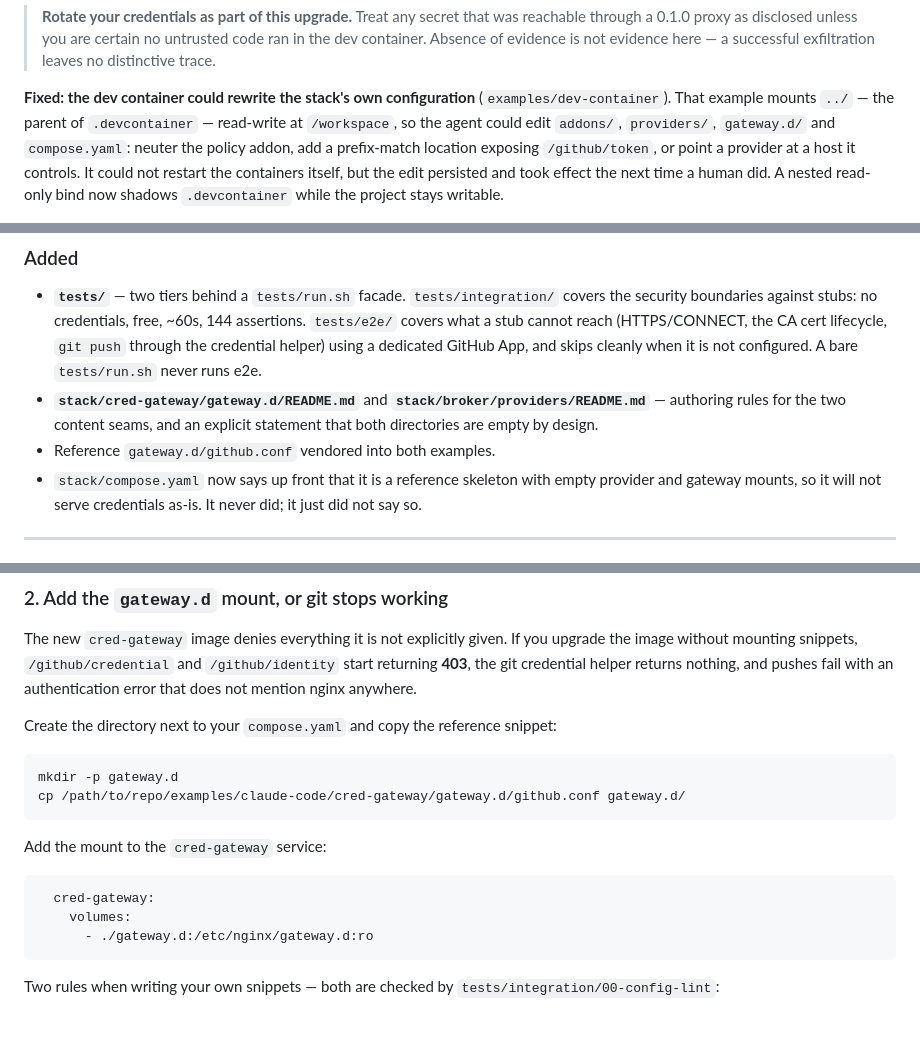
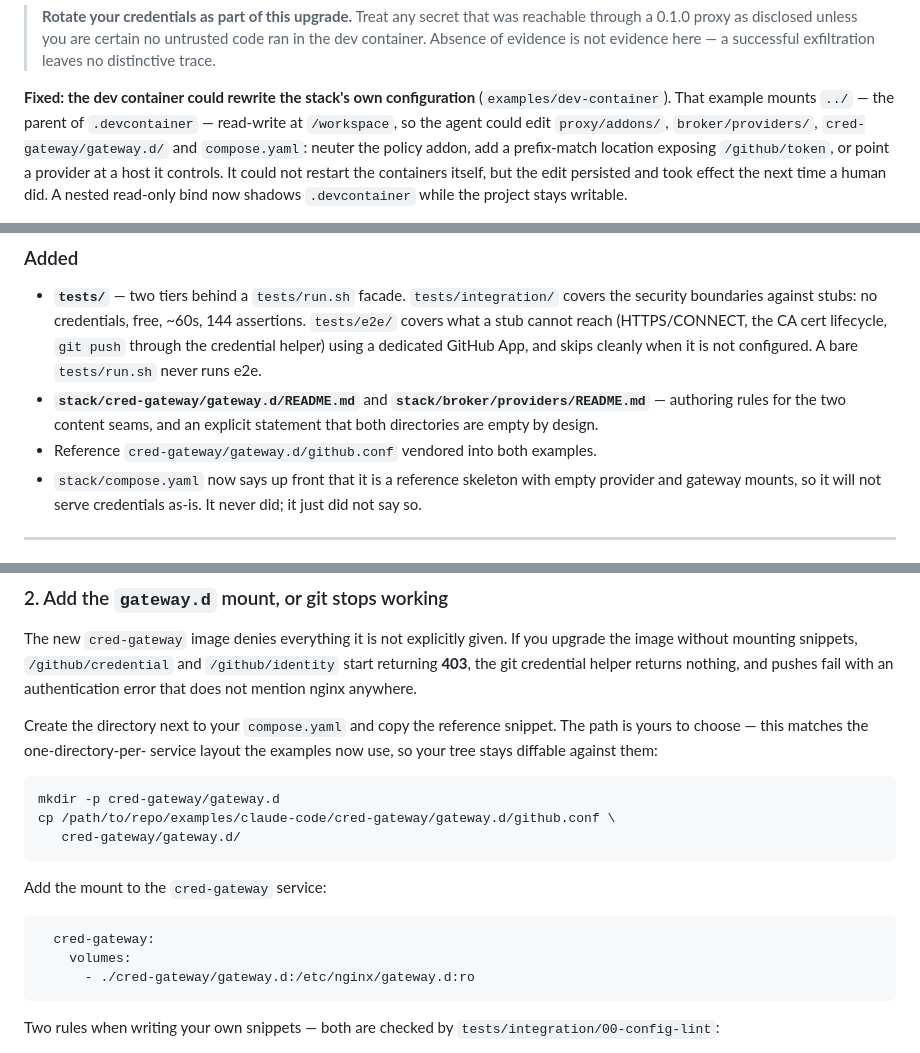
Before and after one commit to lpezet/secure-autonomous-agents, a Markdown page: CHANGELOG.md, 3 parts joined by grey strips. Rendered like a GitHub page; blank space fills up the shorter version.

Commit message:
Finish the folder rename in the migration notes
Three references escaped the first pass: the mount-isolation paragraph still
listed the directories the agent could rewrite under their old names, the
Added entry still called the vendored snippet gateway.d/github.conf, and
upgrade step 2 told people to create a bare gateway.d/.

Step 2 now suggests cred-gateway/gateway.d/ and says outright that the path is
theirs to choose — the reason to follow it is that their tree stays diffable
against the examples, not that anything requires it.

Co-Authored-By: Claude Opus 4.8 (1M context) <noreply@anthropic.com>
Claude-Session: https://claude.ai/code/session_01R9Qw4WbaXm4DB89WDcKoUU

````diff
--- a/CHANGELOG.md
+++ b/CHANGELOG.md
@@ -44,7 +44,8 @@ the claimed host, so a request merely *labelled* internal is refused too.
 **Fixed: the dev container could rewrite the stack's own configuration**
 (`examples/dev-container`). That example mounts `../` — the parent of
 `.devcontainer` — read-write at `/workspace`, so the agent could edit
-`addons/`, `providers/`, `gateway.d/` and `compose.yaml`: neuter the policy
+`proxy/addons/`, `broker/providers/`, `cred-gateway/gateway.d/` and
+`compose.yaml`: neuter the policy
 addon, add a prefix-match location exposing `/github/token`, or point a
 provider at a host it controls. It could not restart the containers itself, but
 the edit persisted and took effect the next time a human did. A nested
@@ -106,7 +107,7 @@ from an example or follow the docs, which now use the new paths.
 - **`stack/cred-gateway/gateway.d/README.md`** and
   **`stack/broker/providers/README.md`** — authoring rules for the two content
   seams, and an explicit statement that both directories are empty by design.
-- Reference `gateway.d/github.conf` vendored into both examples.
+- Reference `cred-gateway/gateway.d/github.conf` vendored into both examples.
 - `stack/compose.yaml` now says up front that it is a reference skeleton with
   empty provider and gateway mounts, so it will not serve credentials as-is.
   It never did; it just did not say so.
@@ -170,11 +171,13 @@ nothing, and pushes fail with an authentication error that does not mention
 nginx anywhere.
 
 Create the directory next to your `compose.yaml` and copy the reference
-snippet:
+snippet. The path is yours to choose — this matches the one-directory-per-
+service layout the examples now use, so your tree stays diffable against them:
 
 ```bash
-mkdir -p gateway.d
-cp /path/to/repo/examples/claude-code/cred-gateway/gateway.d/github.conf gateway.d/
+mkdir -p cred-gateway/gateway.d
+cp /path/to/repo/examples/claude-code/cred-gateway/gateway.d/github.conf \
+   cred-gateway/gateway.d/
 ```
 
 Add the mount to the `cred-gateway` service:
@@ -182,7 +185,7 @@ Add the mount to the `cred-gateway` service:
 ```yaml
   cred-gateway:
     volumes:
-      - ./gateway.d:/etc/nginx/gateway.d:ro
+      - ./cred-gateway/gateway.d:/etc/nginx/gateway.d:ro
 ```
 
 Two rules when writing your own snippets — both are checked by
````
